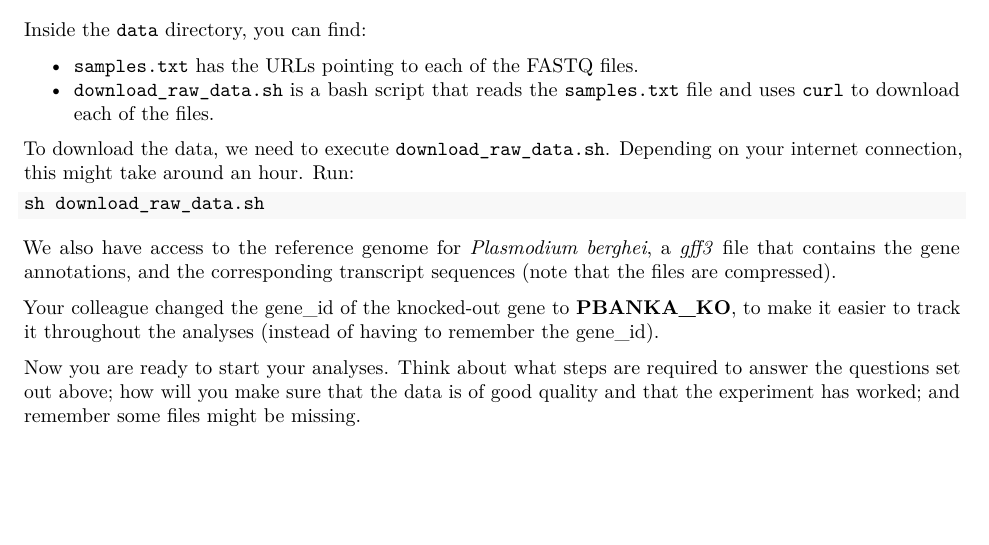
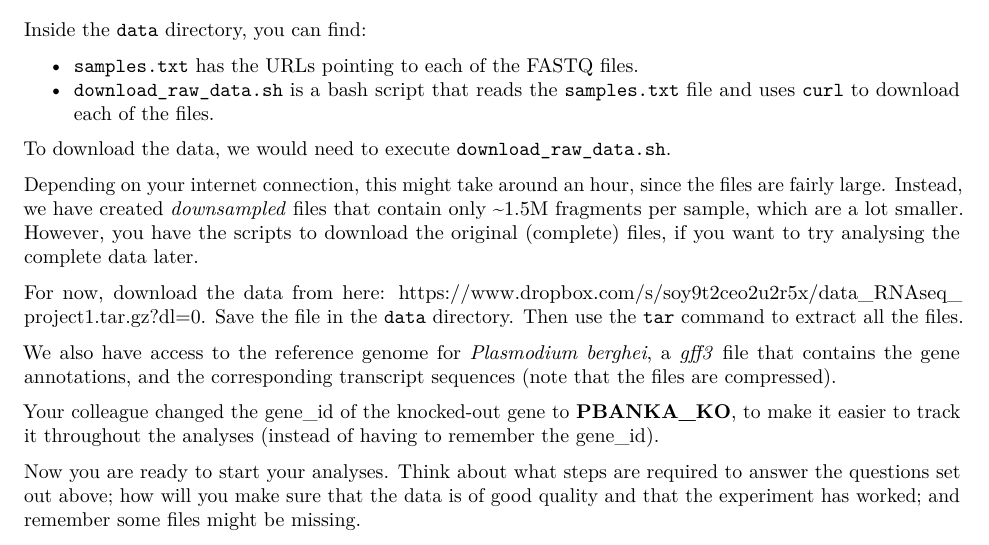
Before and after one commit to xibarrasoria/WTAC_NGS_Chile2021_projectRNAseq, an R Markdown document (RNASeq_Project1.Rmd): part of page 2 of 2, cut so that both start at the same text, the shorter picture padded with empty space. The pictures show the output file RNASeq_Project1.pdf that the author committed with the source.

Commit message:
use downsampled data

````diff
--- a/RNASeq_Project1.Rmd
+++ b/RNASeq_Project1.Rmd
@@ -69,11 +69,11 @@ Inside the `data` directory, you can find:
 - `samples.txt` has the URLs pointing to each of the FASTQ files.
 - `download_raw_data.sh` is a bash script that reads the `samples.txt` file and uses `curl` to download each of the files.
 
-To download the data, we need to execute `download_raw_data.sh`. Depending on your internet connection, this might take around an hour. Run:
+To download the data, we would need to execute `download_raw_data.sh`.
 
-```{bash, eval=FALSE}
-sh download_raw_data.sh
-```
+Depending on your internet connection, this might take around an hour, since the files are fairly large. Instead, we have created *downsampled* files that contain only ~1.5M fragments per sample, which are a lot smaller. However, you have the scripts to download the original (complete) files, if you want to try analysing the complete data later.
+
+For now, download the data from here: https://www.dropbox.com/s/soy9t2ceo2u2r5x/data_RNAseq_project1.tar.gz?dl=0. Save the file in the `data` directory. Then use the `tar` command to extract all the files.
 
 We also have access to the reference genome for *Plasmodium berghei*, a *gff3* file that contains the gene annotations, and the corresponding transcript sequences (note that the files are compressed).
 
````
Also changed, not shown: RNASeq_Project1.pdf.
